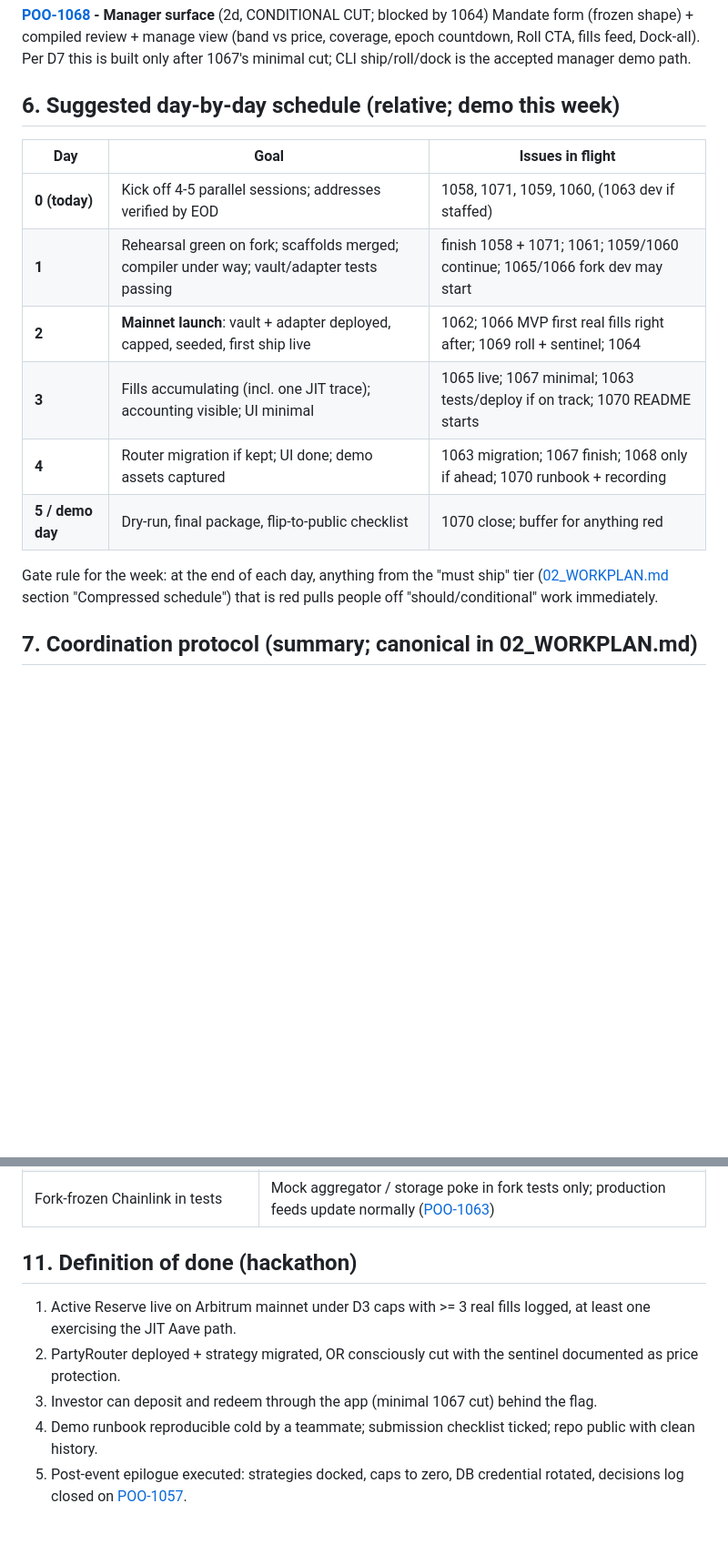
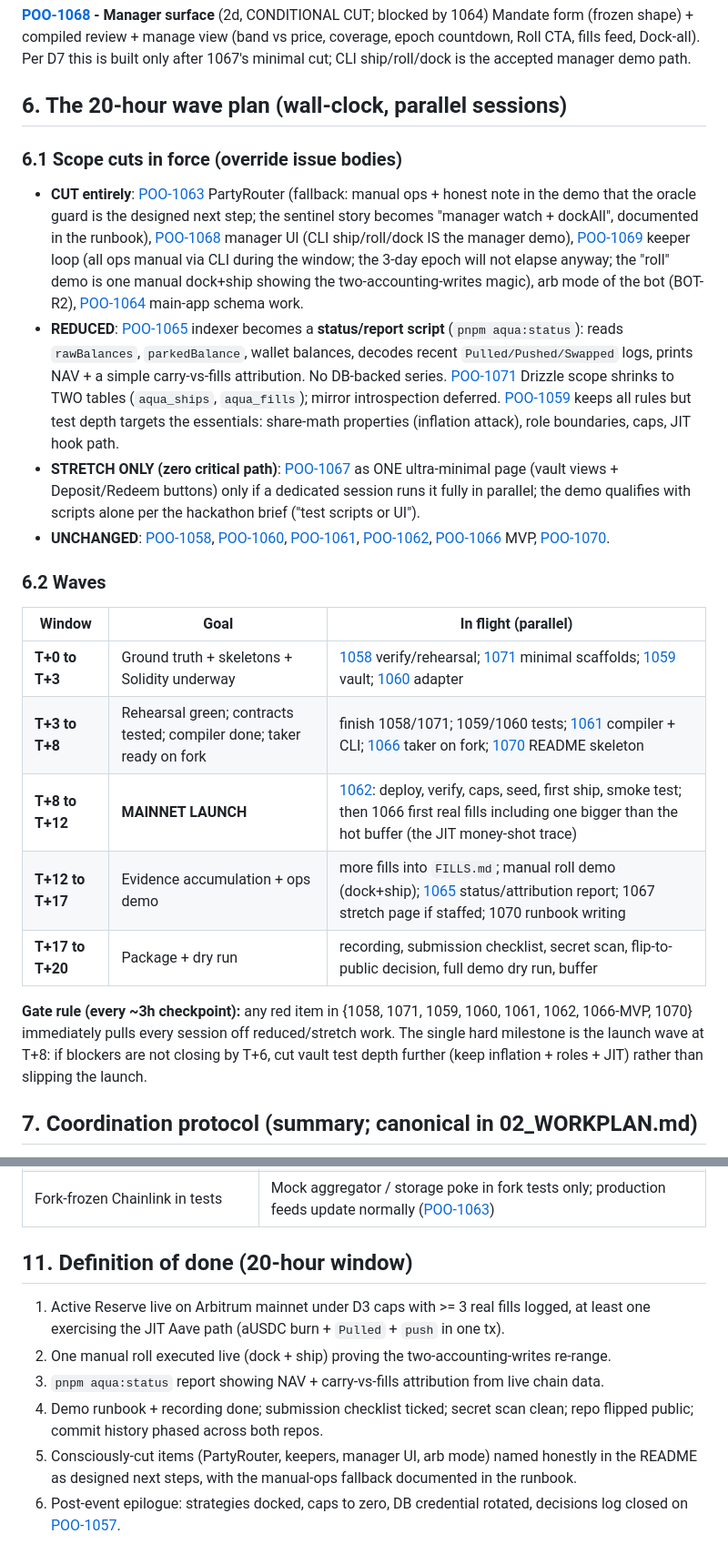
Before and after one commit to 0xmvercosa/pool-party-aqua, a Markdown page: docs/03_EXECUTION_PLAN.md, 2 parts joined by grey strips. Shown at 91% size. Rendered like a GitHub page; blank space fills up the shorter version.

Commit message:
docs(aqua): compress plan to 20-hour window, scope cuts + wave schedule [D7 updated]
Co-Authored-By: Claude Fable 5 <noreply@anthropic.com>

```diff
--- a/docs/03_EXECUTION_PLAN.md
+++ b/docs/03_EXECUTION_PLAN.md
@@ -114,18 +114,26 @@ Minimal cut per D7: strategy detail page + Invest (vault deposit) + Withdraw (re
 **[POO-1068](https://linear.app/yeildbay/issue/POO-1068) - Manager surface** (2d, CONDITIONAL CUT; blocked by 1064)
 Mandate form (frozen shape) + compiled review + manage view (band vs price, coverage, epoch countdown, Roll CTA, fills feed, Dock-all). Per D7 this is built only after 1067's minimal cut; CLI ship/roll/dock is the accepted manager demo path.
 
-## 6. Suggested day-by-day schedule (relative; demo this week)
+## 6. The 20-hour wave plan (wall-clock, parallel sessions)
 
-| Day | Goal | Issues in flight |
+### 6.1 Scope cuts in force (override issue bodies)
+
+- **CUT entirely**: [POO-1063](https://linear.app/yeildbay/issue/POO-1063) PartyRouter (fallback: manual ops + honest note in the demo that the oracle guard is the designed next step; the sentinel story becomes "manager watch + dockAll", documented in the runbook), [POO-1068](https://linear.app/yeildbay/issue/POO-1068) manager UI (CLI ship/roll/dock IS the manager demo), [POO-1069](https://linear.app/yeildbay/issue/POO-1069) keeper loop (all ops manual via CLI during the window; the 3-day epoch will not elapse anyway; the "roll" demo is one manual dock+ship showing the two-accounting-writes magic), arb mode of the bot (BOT-R2), [POO-1064](https://linear.app/yeildbay/issue/POO-1064) main-app schema work.
+- **REDUCED**: [POO-1065](https://linear.app/yeildbay/issue/POO-1065) indexer becomes a **status/report script** (`pnpm aqua:status`): reads `rawBalances`, `parkedBalance`, wallet balances, decodes recent `Pulled/Pushed/Swapped` logs, prints NAV + a simple carry-vs-fills attribution. No DB-backed series. [POO-1071](https://linear.app/yeildbay/issue/POO-1071) Drizzle scope shrinks to TWO tables (`aqua_ships`, `aqua_fills`); mirror introspection deferred. [POO-1059](https://linear.app/yeildbay/issue/POO-1059) keeps all rules but test depth targets the essentials: share-math properties (inflation attack), role boundaries, caps, JIT hook path.
+- **STRETCH ONLY (zero critical path)**: [POO-1067](https://linear.app/yeildbay/issue/POO-1067) as ONE ultra-minimal page (vault views + Deposit/Redeem buttons) only if a dedicated session runs it fully in parallel; the demo qualifies with scripts alone per the hackathon brief ("test scripts or UI").
+- **UNCHANGED**: [POO-1058](https://linear.app/yeildbay/issue/POO-1058), [POO-1060](https://linear.app/yeildbay/issue/POO-1060), [POO-1061](https://linear.app/yeildbay/issue/POO-1061), [POO-1062](https://linear.app/yeildbay/issue/POO-1062), [POO-1066](https://linear.app/yeildbay/issue/POO-1066) MVP, [POO-1070](https://linear.app/yeildbay/issue/POO-1070).
+
+### 6.2 Waves
+
+| Window | Goal | In flight (parallel) |
 |---|---|---|
-| **0 (today)** | Kick off 4-5 parallel sessions; addresses verified by EOD | 1058, 1071, 1059, 1060, (1063 dev if staffed) |
-| **1** | Rehearsal green on fork; scaffolds merged; compiler under way; vault/adapter tests passing | finish 1058 + 1071; 1061; 1059/1060 continue; 1065/1066 fork dev may start |
-| **2** | **Mainnet launch**: vault + adapter deployed, capped, seeded, first ship live | 1062; 1066 MVP first real fills right after; 1069 roll + sentinel; 1064 |
-| **3** | Fills accumulating (incl. one JIT trace); accounting visible; UI minimal | 1065 live; 1067 minimal; 1063 tests/deploy if on track; 1070 README starts |
-| **4** | Router migration if kept; UI done; demo assets captured | 1063 migration; 1067 finish; 1068 only if ahead; 1070 runbook + recording |
-| **5 / demo day** | Dry-run, final package, flip-to-public checklist | 1070 close; buffer for anything red |
+| **T+0 to T+3** | Ground truth + skeletons + Solidity underway | [1058](https://linear.app/yeildbay/issue/POO-1058) verify/rehearsal; [1071](https://linear.app/yeildbay/issue/POO-1071) minimal scaffolds; [1059](https://linear.app/yeildbay/issue/POO-1059) vault; [1060](https://linear.app/yeildbay/issue/POO-1060) adapter |
+| **T+3 to T+8** | Rehearsal green; contracts tested; compiler done; taker ready on fork | finish 1058/1071; 1059/1060 tests; [1061](https://linear.app/yeildbay/issue/POO-1061) compiler + CLI; [1066](https://linear.app/yeildbay/issue/POO-1066) taker on fork; [1070](https://linear.app/yeildbay/issue/POO-1070) README skeleton |
+| **T+8 to T+12** | **MAINNET LAUNCH** | [1062](https://linear.app/yeildbay/issue/POO-1062): deploy, verify, caps, seed, first ship, smoke test; then 1066 first real fills including one bigger than the hot buffer (the JIT money-shot trace) |
+| **T+12 to T+17** | Evidence accumulation + ops demo | more fills into `FILLS.md`; manual roll demo (dock+ship); [1065](https://linear.app/yeildbay/issue/POO-1065) status/attribution report; 1067 stretch page if staffed; 1070 runbook writing |
+| **T+17 to T+20** | Package + dry run | recording, submission checklist, secret scan, flip-to-public decision, full demo dry run, buffer |
 
-Gate rule for the week: at the end of each day, anything from the "must ship" tier ([02_WORKPLAN.md](./02_WORKPLAN.md) section "Compressed schedule") that is red pulls people off "should/conditional" work immediately.
+**Gate rule (every ~3h checkpoint):** any red item in {1058, 1071, 1059, 1060, 1061, 1062, 1066-MVP, 1070} immediately pulls every session off reduced/stretch work. The single hard milestone is the launch wave at T+8: if blockers are not closing by T+6, cut vault test depth further (keep inflation + roles + JIT) rather than slipping the launch.
 
 ## 7. Coordination protocol (summary; canonical in 02_WORKPLAN.md)
 
@@ -166,10 +174,11 @@ Gate rule for the week: at the end of each day, anything from the "must ship" ti
 | Aave utilization spike blocks JIT | Hot buffer + pull-revert = illiquid-not-insolvent + honest UI state ([POO-1060](https://linear.app/yeildbay/issue/POO-1060) ADP-R2, [POO-1067](https://linear.app/yeildbay/issue/POO-1067) FE-R5) |
 | Fork-frozen Chainlink in tests | Mock aggregator / storage poke in fork tests only; production feeds update normally ([POO-1063](https://linear.app/yeildbay/issue/POO-1063)) |
 
-## 11. Definition of done (hackathon)
+## 11. Definition of done (20-hour window)
 
-1. Active Reserve live on Arbitrum mainnet under D3 caps with >= 3 real fills logged, at least one exercising the JIT Aave path.
-2. PartyRouter deployed + strategy migrated, OR consciously cut with the sentinel documented as price protection.
-3. Investor can deposit and redeem through the app (minimal 1067 cut) behind the flag.
-4. Demo runbook reproducible cold by a teammate; submission checklist ticked; repo public with clean history.
-5. Post-event epilogue executed: strategies docked, caps to zero, DB credential rotated, decisions log closed on [POO-1057](https://linear.app/yeildbay/issue/POO-1057).
+1. Active Reserve live on Arbitrum mainnet under D3 caps with >= 3 real fills logged, at least one exercising the JIT Aave path (aUSDC burn + `Pulled` + `push` in one tx).
+2. One manual roll executed live (dock + ship) proving the two-accounting-writes re-range.
+3. `pnpm aqua:status` report showing NAV + carry-vs-fills attribution from live chain data.
+4. Demo runbook + recording done; submission checklist ticked; secret scan clean; repo flipped public; commit history phased across both repos.
+5. Consciously-cut items (PartyRouter, keepers, manager UI, arb mode) named honestly in the README as designed next steps, with the manual-ops fallback documented in the runbook.
+6. Post-event epilogue: strategies docked, caps to zero, DB credential rotated, decisions log closed on [POO-1057](https://linear.app/yeildbay/issue/POO-1057).
```
Also changed, not shown: other parts of docs/03_EXECUTION_PLAN.md (+1 -1 lines), docs/02_WORKPLAN.md (+1 -1 lines).
